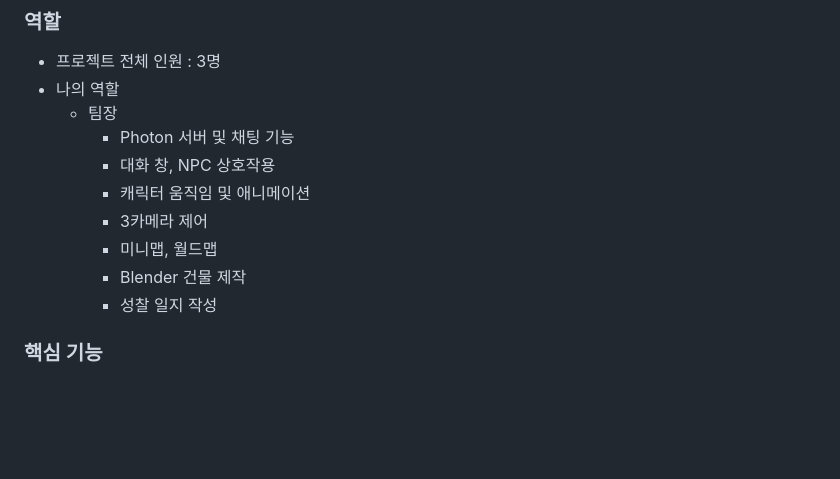
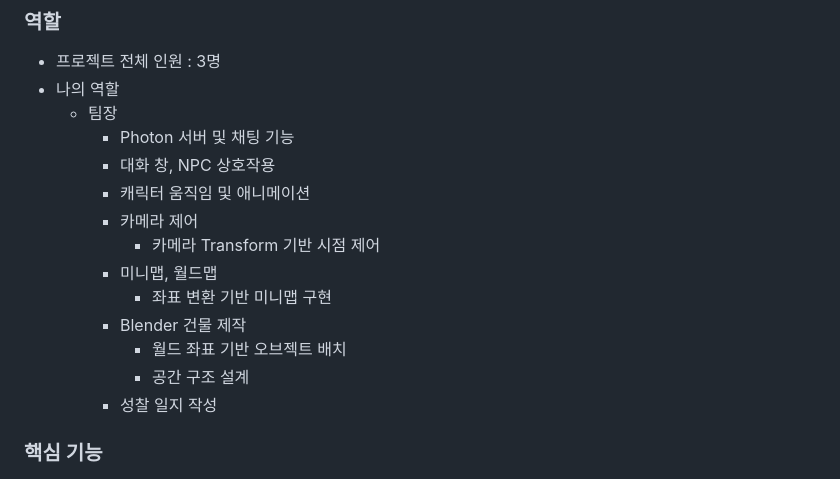
Before and after one commit to JengHC/InJeGuideMap_Metaverse, a Markdown page: README.md, the part around the change. Drawn GitHub-style; blank space fills up the shorter version.

```diff
--- a/README.md
+++ b/README.md
@@ -20,9 +20,13 @@
         - Photon 서버 및 채팅 기능
         - 대화 창, NPC 상호작용
         - 캐릭터 움직임 및 애니메이션
-        - 3카메라 제어
+        - 카메라 제어
+          - 카메라 Transform 기반 시점 제어
         - 미니맵, 월드맵
+          -  좌표 변환 기반 미니맵 구현
         - Blender 건물 제작
+          - 월드 좌표 기반 오브젝트 배치
+          - 공간 구조 설계
         - 성찰 일지 작성
 
 ### 핵심 기능
```
